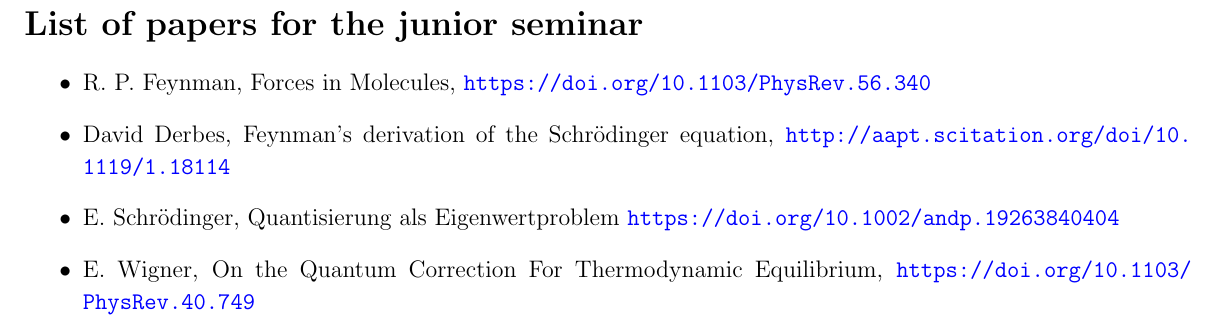
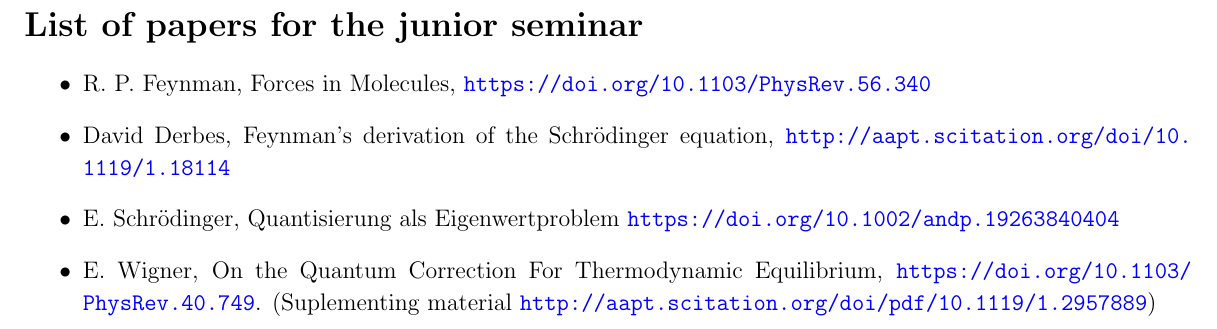
Before and after one commit to alejandrogallo/junior-seminar-papers, a LaTeX document (main.tex, which reads papers.tex): part of the page, cut so that both start at the same text. Compiled offline with pdfLaTeX.

Commit message:
Add supp material

```diff
--- a/papers.tex
+++ b/papers.tex
@@ -14,4 +14,5 @@
 \item
   E. Wigner,
   On the Quantum Correction For Thermodynamic Equilibrium,
-  \url{https://doi.org/10.1103/PhysRev.40.749}
+  \url{https://doi.org/10.1103/PhysRev.40.749}.
+  (Suplementing material \url{http://aapt.scitation.org/doi/pdf/10.1119/1.2957889})
```
